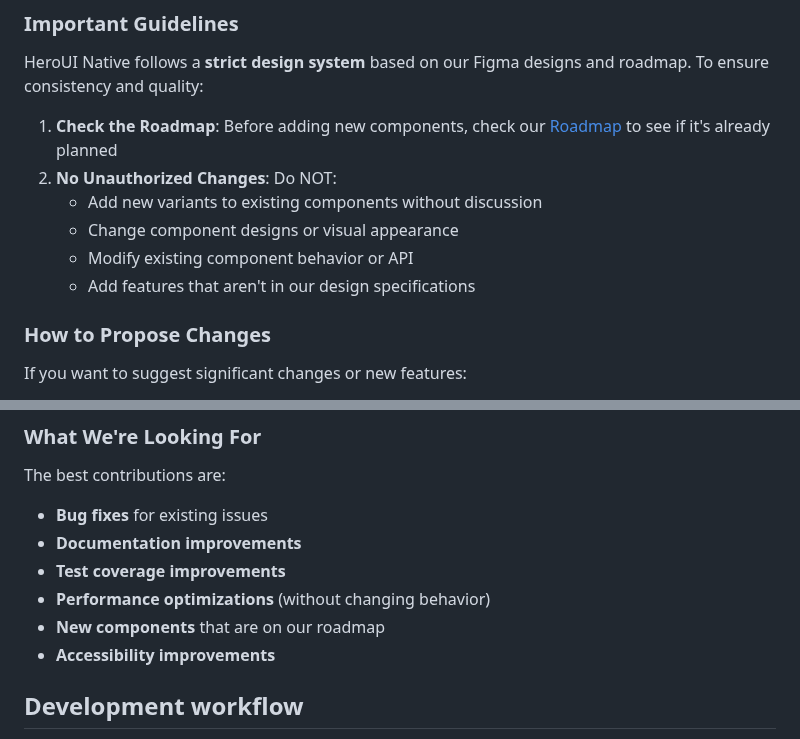
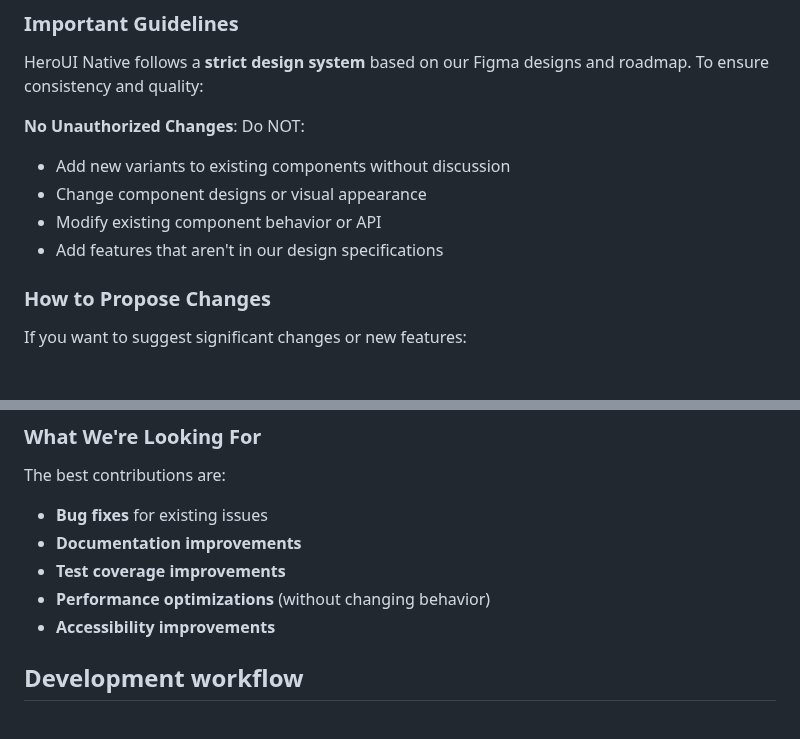
Before and after one commit to heroui-inc/heroui-native, a Markdown page: CONTRIBUTING.md, 2 parts joined by grey strips. GitHub-like rendering.

```diff
--- a/CONTRIBUTING.md
+++ b/CONTRIBUTING.md
@@ -10,12 +10,12 @@ We want this community to be friendly and respectful to each other. Please follo
 
 HeroUI Native follows a **strict design system** based on our Figma designs and roadmap. To ensure consistency and quality:
 
-1. **Check the Roadmap**: Before adding new components, check our [Roadmap](https://herouinative.featurebase.app/roadmap) to see if it's already planned
-2. **No Unauthorized Changes**: Do NOT:
-   - Add new variants to existing components without discussion
-   - Change component designs or visual appearance
-   - Modify existing component behavior or API
-   - Add features that aren't in our design specifications
+**No Unauthorized Changes**: Do NOT:
+
+- Add new variants to existing components without discussion
+- Change component designs or visual appearance
+- Modify existing component behavior or API
+- Add features that aren't in our design specifications
 
 ### How to Propose Changes
 
@@ -37,7 +37,6 @@ The best contributions are:
 - **Documentation improvements**
 - **Test coverage improvements**
 - **Performance optimizations** (without changing behavior)
-- **New components** that are on our roadmap
 - **Accessibility improvements**
 
 ## Development workflow
```
Also changed, not shown: README.md (+1 -1 lines).
